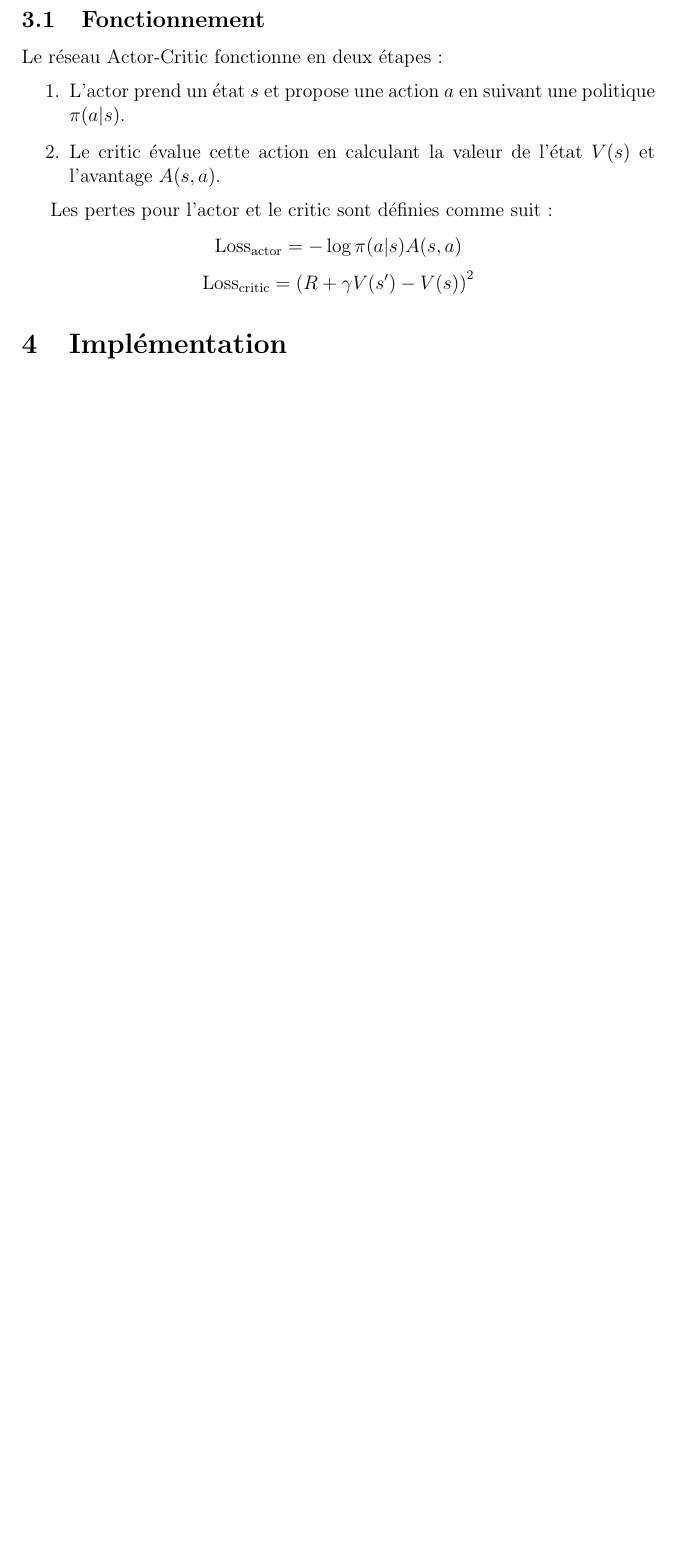
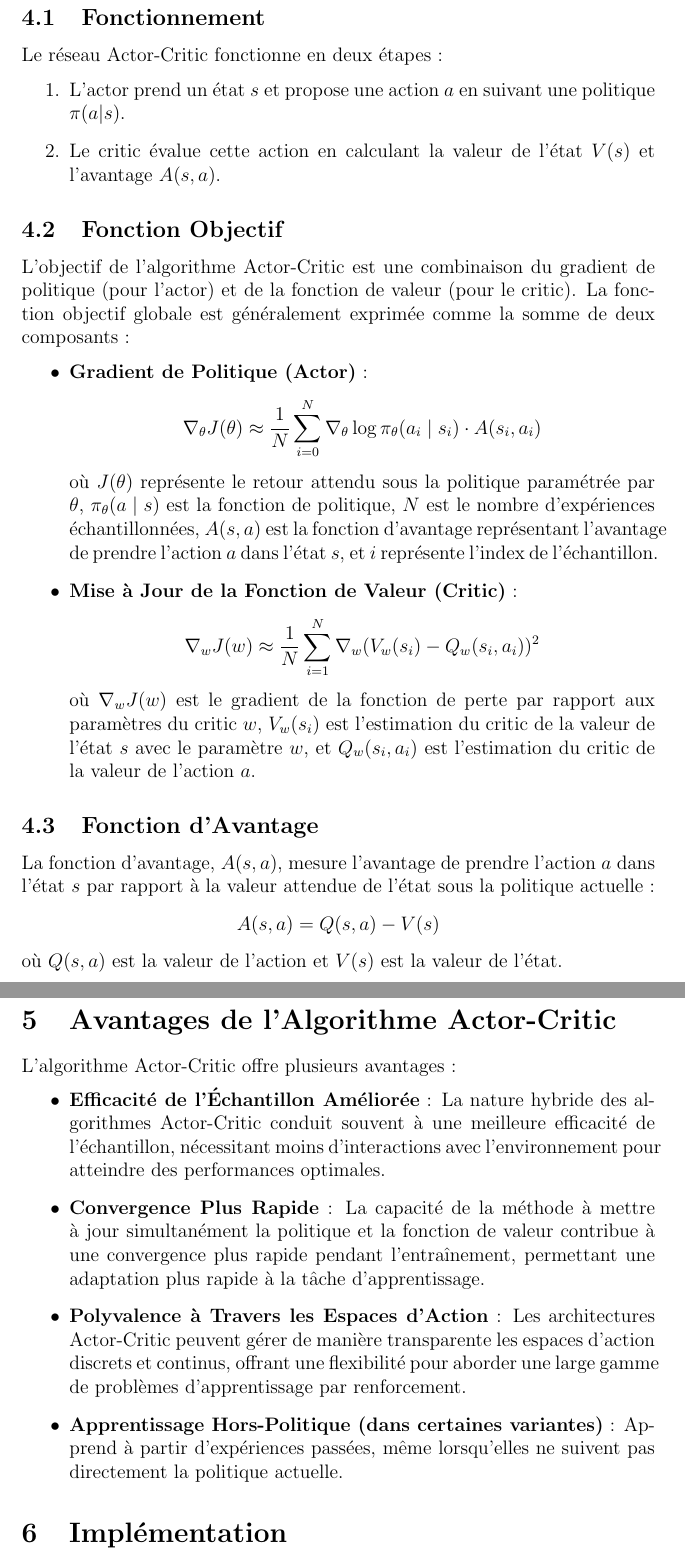
Before and after one commit to lavalosan13/RL-project, a LaTeX document (rapport.tex): part of page 2 of 3 before the commit and two parts of pages 4 and 5 of 6 after it, the two joined at a grey line, cut so that both start at the same text, the shorter picture padded with empty space. Compiled offline with pdfLaTeX.

Commit message:
rapport tex

```diff
--- a/rapport.tex
+++ b/rapport.tex
@@ -45,13 +77,36 @@ Le réseau Actor-Critic fonctionne en deux étapes :
     \item Le critic évalue cette action en calculant la valeur de l'état $V(s)$ et l'avantage $A(s, a)$.
 \end{enumerate}
 
-Les pertes pour l'actor et le critic sont définies comme suit :
+\subsection{Fonction Objectif}
+L'objectif de l'algorithme Actor-Critic est une combinaison du gradient de politique (pour l'actor) et de la fonction de valeur (pour le critic). La fonction objectif globale est généralement exprimée comme la somme de deux composants :
+\begin{itemize}
+    \item \textbf{Gradient de Politique (Actor)} :
+    \[
+    \nabla_\theta J(\theta) \approx \frac{1}{N} \sum_{i=0}^{N} \nabla_\theta \log \pi_\theta(a_i \mid s_i) \cdot A(s_i, a_i)
+    \]
+    où $J(\theta)$ représente le retour attendu sous la politique paramétrée par $\theta$, $\pi_\theta(a \mid s)$ est la fonction de politique, $N$ est le nombre d'expériences échantillonnées, $A(s, a)$ est la fonction d'avantage représentant l'avantage de prendre l'action $a$ dans l'état $s$, et $i$ représente l'index de l'échantillon.
+    \item \textbf{Mise à Jour de la Fonction de Valeur (Critic)} :
+    \[
+    \nabla_w J(w) \approx \frac{1}{N} \sum_{i=1}^{N} \nabla_w (V_w(s_i) - Q_w(s_i, a_i))^2
+    \]
+    où $\nabla_w J(w)$ est le gradient de la fonction de perte par rapport aux paramètres du critic $w$, $V_w(s_i)$ est l'estimation du critic de la valeur de l'état $s$ avec le paramètre $w$, et $Q_w(s_i, a_i)$ est l'estimation du critic de la valeur de l'action $a$.
+\end{itemize}
+
+\subsection{Fonction d'Avantage}
+La fonction d'avantage, $A(s, a)$, mesure l'avantage de prendre l'action $a$ dans l'état $s$ par rapport à la valeur attendue de l'état sous la politique actuelle :
 \[
-\text{Loss}_{\text{actor}} = -\log \pi(a|s) A(s, a)
+A(s, a) = Q(s, a) - V(s)
 \]
-\[
-\text{Loss}_{\text{critic}} = \left( R + \gamma V(s') - V(s) \right)^2
-\]
+où $Q(s, a)$ est la valeur de l'action et $V(s)$ est la valeur de l'état.
+
+\section{Avantages de l'Algorithme Actor-Critic}
+L'algorithme Actor-Critic offre plusieurs avantages :
+\begin{itemize}
+    \item \textbf{Efficacité de l'Échantillon Améliorée} : La nature hybride des algorithmes Actor-Critic conduit souvent à une meilleure efficacité de l'échantillon, nécessitant moins d'interactions avec l'environnement pour atteindre des performances optimales.
+    \item \textbf{Convergence Plus Rapide} : La capacité de la méthode à mettre à jour simultanément la politique et la fonction de valeur contribue à une convergence plus rapide pendant l'entraînement, permettant une adaptation plus rapide à la tâche d'apprentissage.
+    \item \textbf{Polyvalence à Travers les Espaces d'Action} : Les architectures Actor-Critic peuvent gérer de manière transparente les espaces d'action discrets et continus, offrant une flexibilité pour aborder une large gamme de problèmes d'apprentissage par renforcement.
+    \item \textbf{Apprentissage Hors-Politique (dans certaines variantes)} : Apprend à partir d'expériences passées, même lorsqu'elles ne suivent pas directement la politique actuelle.
+\end{itemize}
 
 \section{Implémentation}
 Le fichier \texttt{app\_renf.py} contient les classes et fonctions suivantes :
```
Also changed, not shown: rapport.tex (36 more changed lines).
